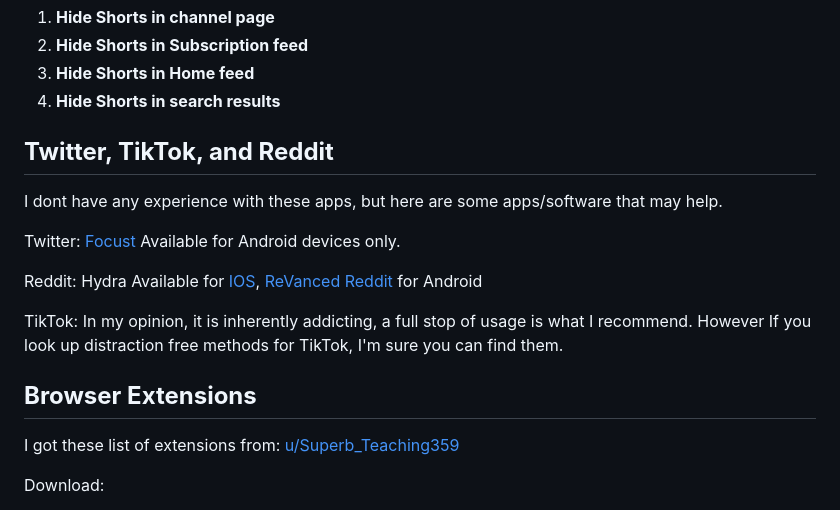
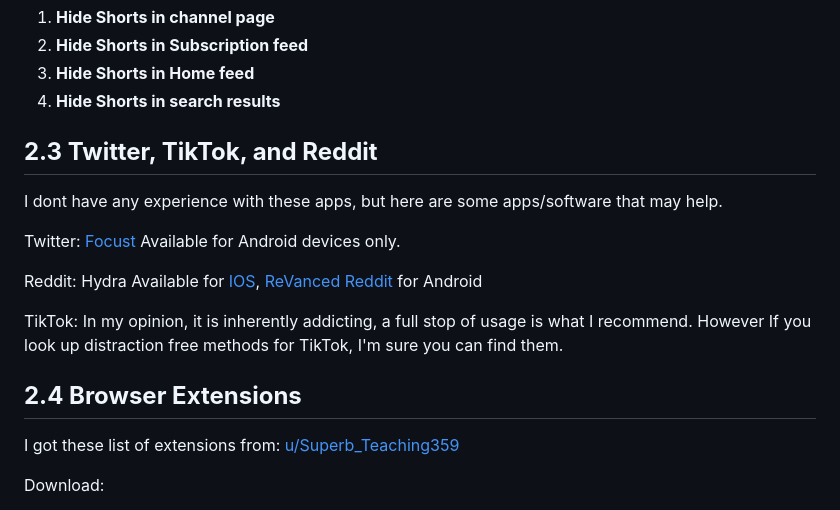
Before and after one commit to spencerhuanglee/my-blog, a Markdown page: src/posts/social-media.md, the part around one of its changes. Drawn GitHub-style.

```diff
--- a/src/posts/social-media.md
+++ b/src/posts/social-media.md
@@ -80,7 +80,7 @@ Shorts:
 3. **Hide Shorts in Home feed**
 4. **Hide Shorts in search results**
 
-## **Twitter, TikTok, and Reddit**
+## **2.3 Twitter, TikTok, and Reddit**
 I dont have any experience with these apps, but here are some apps/software that may help.
 
 Twitter: [Focust](https://play.google.com/store/apps/details?id=allen.town.focus.twitter&hl=en_US) Available for Android devices only.
@@ -89,7 +89,7 @@ Reddit: Hydra Available for [IOS](https://apps.apple.com/us/app/hydra-read-upvot
 
 TikTok: In my opinion, it is inherently addicting, a full stop of usage is what I recommend. However If you look up distraction free methods for TikTok, I'm sure you can find them.
 
-## **Browser Extensions**
+## **2.4 Browser Extensions**
 
 I got these list of extensions from: [u/Superb_Teaching359](https://www.reddit.com/r/digitalminimalism/comments/1p9po33/distraction_free_instagram_tiktok_facebook_youtube/)
 
```
Also changed, not shown: other parts of src/posts/social-media.md (+8 -8 lines).
